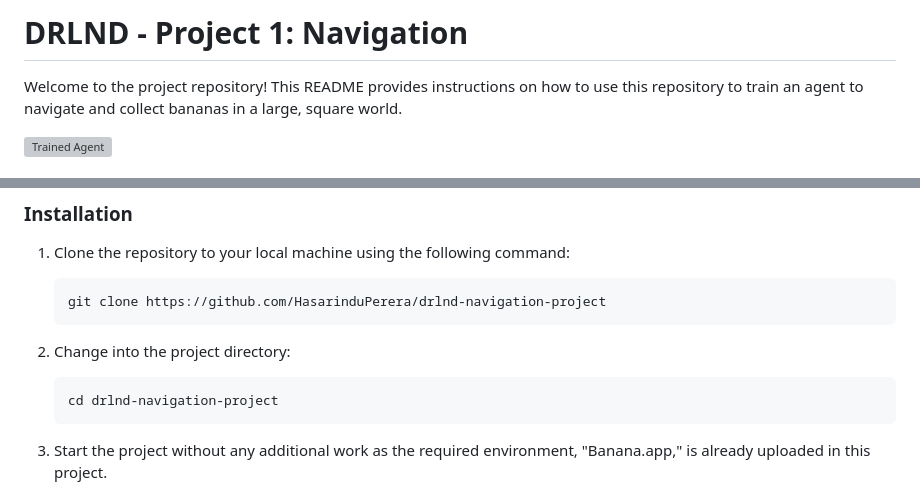
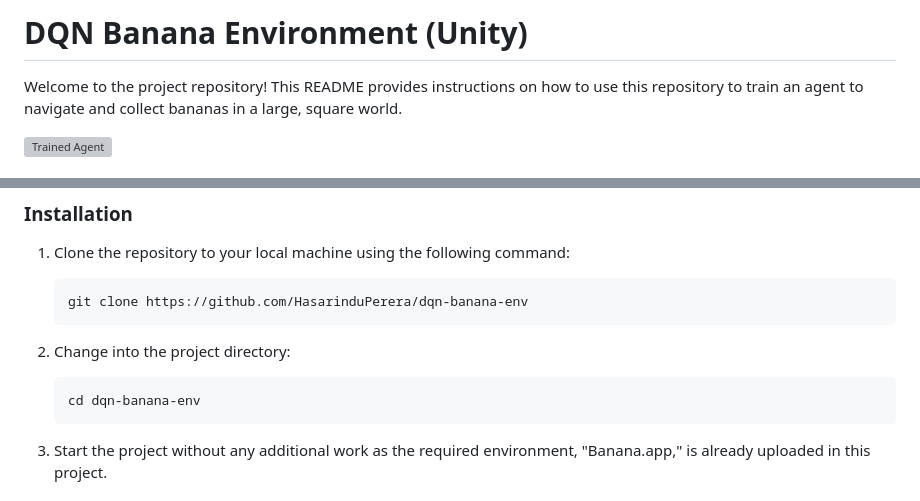
Before and after one commit to HasarinduPerera/dqn-banana-env, a Markdown page: README.md, 2 parts joined by grey strips. Rendered like a GitHub page; grey boxes are pictures that could not be loaded.

````diff
--- a/README.md
+++ b/README.md
@@ -3,7 +3,7 @@
 [image1]: https://user-images.githubusercontent.com/10624937/42135619-d90f2f28-7d12-11e8-8823-82b970a54d7e.gif "Trained Agent"
 
 
-# DRLND - Project 1: Navigation
+# DQN Banana Environment (Unity)
 
 Welcome to the project repository! This README provides instructions on how to use this repository to train an agent to navigate and collect bananas in a large, square world.
 
@@ -38,13 +38,13 @@ To get started with this repository, follow the instructions below to install th
 1. Clone the repository to your local machine using the following command:
 
    ```
-   git clone https://github.com/HasarinduPerera/drlnd-navigation-project
+   git clone https://github.com/HasarinduPerera/dqn-banana-env
    ```
 
 2. Change into the project directory:
 
    ```
-   cd drlnd-navigation-project
+   cd dqn-banana-env
    ```
 
 3. Start the project without any additional work as the required environment, "Banana.app," is already uploaded in this project.
````
